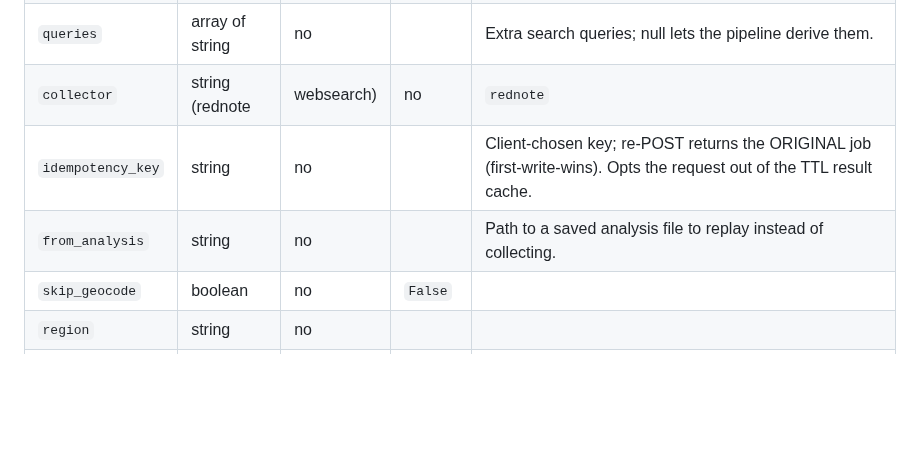
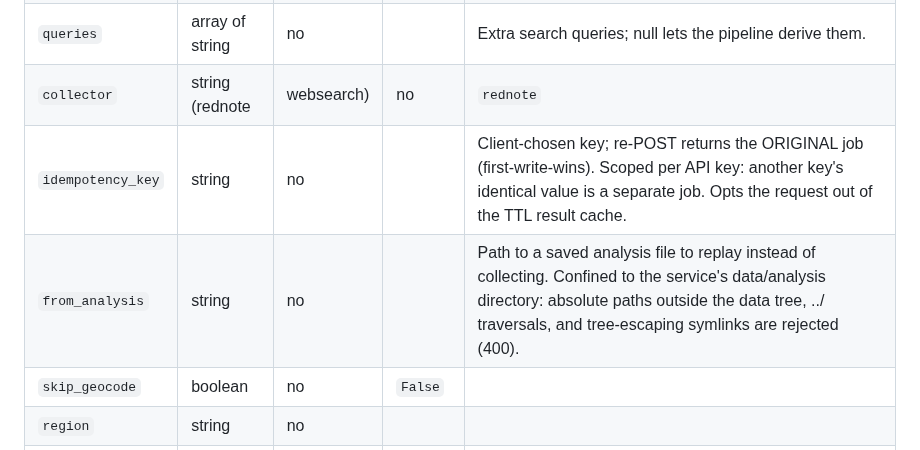
Before and after one commit to duochen13/openPaw, a Markdown page: travel-assistant/docs/api-reference.md, the part around the change. Rendered like a GitHub page; blank space fills up the shorter version.

Commit message:
[muse][travel-assistant] security: API key isolation + path confinement (fixes #139, fixes #140, fixes #141, fixes #142) (1/8: travel-assistant/docs/api-reference.md)

```diff
--- a/travel-assistant/docs/api-reference.md
+++ b/travel-assistant/docs/api-reference.md
@@ -47,8 +47,8 @@ Content type: `application/json`
 | `vibe` | string | no | `all` | Place vibe filter, e.g. "food", "sights", "cafes", "nightlife", "all". |
 | `queries` | array of string | no |  | Extra search queries; null lets the pipeline derive them. |
 | `collector` | string (rednote | websearch) | no | `rednote` |  |
-| `idempotency_key` | string | no |  | Client-chosen key; re-POST returns the ORIGINAL job (first-write-wins). Opts the request out of the TTL result cache. |
-| `from_analysis` | string | no |  | Path to a saved analysis file to replay instead of collecting. |
+| `idempotency_key` | string | no |  | Client-chosen key; re-POST returns the ORIGINAL job (first-write-wins). Scoped per API key: another key's identical value is a separate job. Opts the request out of the TTL result cache. |
+| `from_analysis` | string | no |  | Path to a saved analysis file to replay instead of collecting. Confined to the service's data/analysis directory: absolute paths outside the data tree, ../ traversals, and tree-escaping symlinks are rejected (400). |
 | `skip_geocode` | boolean | no | `False` |  |
 | `region` | string | no |  |  |
 | `fresh` | boolean | no | `False` | Bypass the TTL cache and re-run the pipeline (beats idempotency_key). |
```
